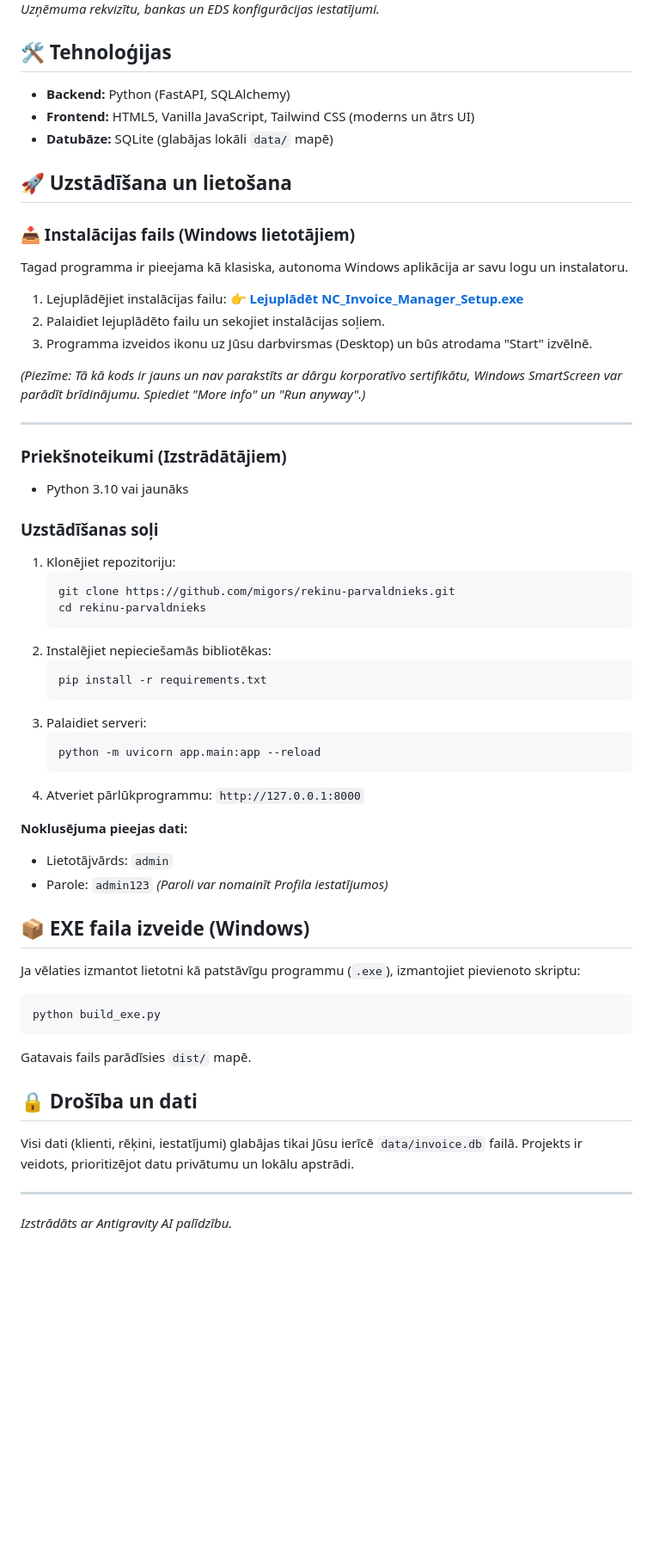
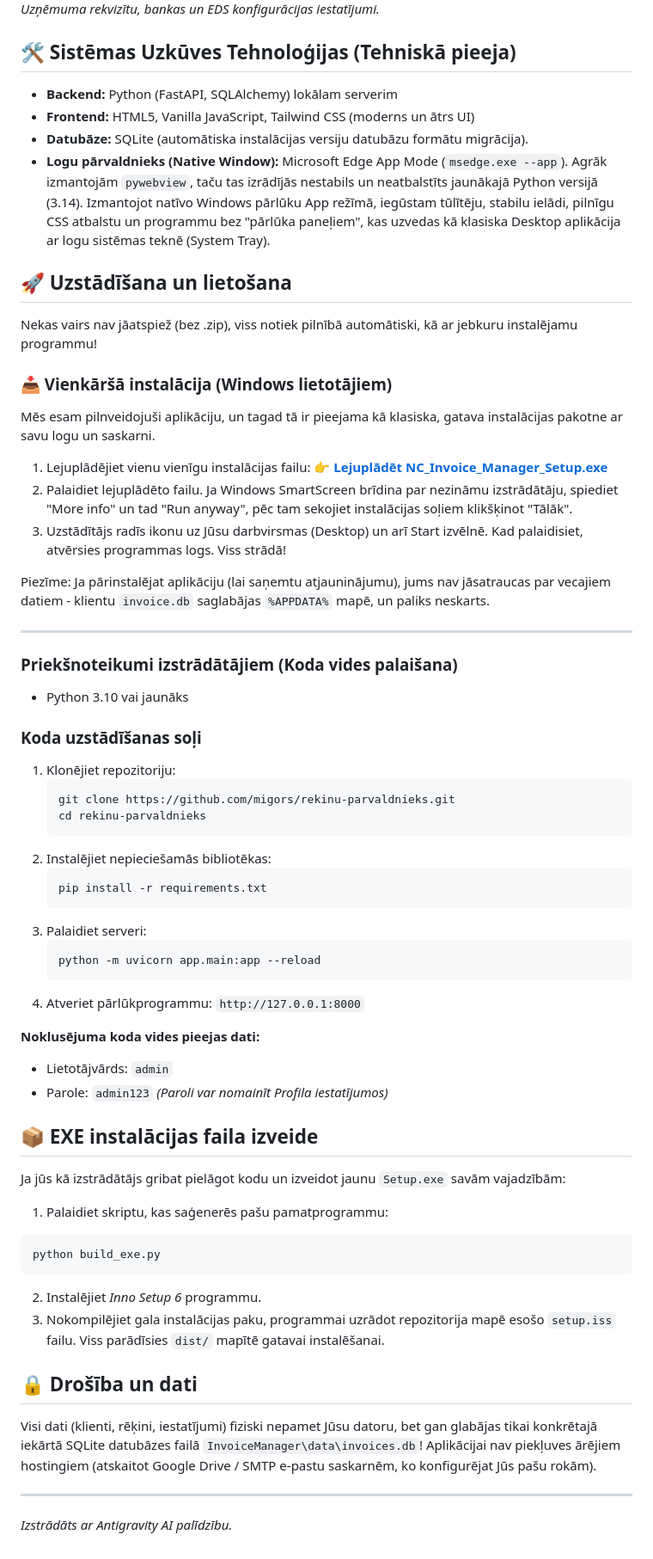
Before and after one commit to migors/rekinu-parvaldnieks, a Markdown page: README.md, the part around the change. Shown at 86% size. GitHub-like rendering; blank space fills up the shorter version.

Commit message:
Docs: Update README with new installer instructions and Windows Edge App Mode details

````diff
--- a/README.md
+++ b/README.md
@@ -24,30 +24,34 @@ Moderna un viegli lietojama rēķinu sagatavošanas un pārvaldības sistēma, k
 ![Iestatījumi](docs/images/settings.png)
 *Uzņēmuma rekvizītu, bankas un EDS konfigurācijas iestatījumi.*
 
-## 🛠️ Tehnoloģijas
+## 🛠️ Sistēmas Uzkūves Tehnoloģijas (Tehniskā pieeja)
 
-- **Backend:** Python (FastAPI, SQLAlchemy)
+- **Backend:** Python (FastAPI, SQLAlchemy) lokālam serverim
 - **Frontend:** HTML5, Vanilla JavaScript, Tailwind CSS (moderns un ātrs UI)
-- **Datubāze:** SQLite (glabājas lokāli `data/` mapē)
+- **Datubāze:** SQLite (automātiska instalācijas versiju datubāzu formātu migrācija).
+- **Logu pārvaldnieks (Native Window):** Microsoft Edge App Mode (`msedge.exe --app`). Agrāk izmantojām `pywebview`, taču tas izrādījās nestabils un neatbalstīts jaunākajā Python versijā (3.14). Izmantojot natīvo Windows pārlūku App režīmā, iegūstam tūlītēju, stabilu ielādi, pilnīgu CSS atbalstu un programmu bez "pārlūka paneļiem", kas uzvedas kā klasiska Desktop aplikācija ar logu sistēmas teknē (System Tray).
 
 ## 🚀 Uzstādīšana un lietošana
 
-### 📥 Instalācijas fails (Windows lietotājiem)
-Tagad programma ir pieejama kā klasiska, autonoma Windows aplikācija ar savu logu un instalatoru.
+Nekas vairs nav jāatspiež (bez .zip), viss notiek pilnībā automātiski, kā ar jebkuru instalējamu programmu!
 
-1. Lejuplādējiet instalācijas failu:
+### 📥 Vienkāršā instalācija (Windows lietotājiem)
+
+Mēs esam pilnveidojuši aplikāciju, un tagad tā ir pieejama kā klasiska, gatava instalācijas pakotne ar savu logu un saskarni.
+
+1. Lejuplādējiet vienu vienīgu instalācijas failu:
 👉 **[Lejuplādēt NC_Invoice_Manager_Setup.exe](https://github.com/migors/rekinu-parvaldnieks/raw/main/dist/NC_Invoice_Manager_Setup.exe)**
-2. Palaidiet lejuplādēto failu un sekojiet instalācijas soļiem.
-3. Programma izveidos ikonu uz Jūsu darbvirsmas (Desktop) un būs atrodama "Start" izvēlnē.
+2. Palaidiet lejuplādēto failu. Ja Windows SmartScreen brīdina par nezināmu izstrādātāju, spiediet "More info" un tad "Run anyway", pēc tam sekojiet instalācijas soļiem klikšķinot "Tālāk".
+3. Uzstādītājs radīs ikonu uz Jūsu darbvirsmas (Desktop) un arī Start izvēlnē. Kad palaidisiet, atvērsies programmas logs. Viss strādā!
 
-*(Piezīme: Tā kā kods ir jauns un nav parakstīts ar dārgu korporatīvo sertifikātu, Windows SmartScreen var parādīt brīdinājumu. Spiediet "More info" un "Run anyway".)*
+Piezīme: Ja pārinstalējat aplikāciju (lai saņemtu atjauninājumu), jums nav jāsatraucas par vecajiem datiem - klientu `invoice.db` saglabājas `%APPDATA%` mapē, un paliks neskarts.
 
 ---
 
-### Priekšnoteikumi (Izstrādātājiem)
+### Priekšnoteikumi izstrādātājiem (Koda vides palaišana)
 - Python 3.10 vai jaunāks
 
-### Uzstādīšanas soļi
+### Koda uzstādīšanas soļi
 1. Klonējiet repozitoriju:
    ```bash
    git clone https://github.com/migors/rekinu-parvaldnieks.git
@@ -63,21 +67,24 @@ Tagad programma ir pieejama kā klasiska, autonoma Windows aplikācija ar savu l
    ```
 4. Atveriet pārlūkprogrammu: `http://127.0.0.1:8000`
 
-**Noklusējuma pieejas dati:**
+**Noklusējuma koda vides pieejas dati:**
 - Lietotājvārds: `admin`
 - Parole: `admin123`
 *(Paroli var nomainīt Profila iestatījumos)*
 
-## 📦 EXE faila izveide (Windows)
+## 📦 EXE instalācijas faila izveide
 
-Ja vēlaties izmantot lietotni kā patstāvīgu programmu (`.exe`), izmantojiet pievienoto skriptu:
+Ja jūs kā izstrādātājs gribat pielāgot kodu un izveidot jaunu `Setup.exe` savām vajadzībām:
+1. Palaidiet skriptu, kas saģenerēs pašu pamatprogrammu:
 ```bash
 python build_exe.py
 ```
-Gatavais fails parādīsies `dist/` mapē.
+2. Instalējiet *Inno Setup 6* programmu.
+3. Nokompilējiet gala instalācijas paku, programmai uzrādot repozitorija mapē esošo `setup.iss` failu.
+Viss parādīsies `dist/` mapītē gatavai instalēšanai.
 
 ## 🔒 Drošība un dati
-Visi dati (klienti, rēķini, iestatījumi) glabājas tikai Jūsu ierīcē `data/invoice.db` failā. Projekts ir veidots, prioritizējot datu privātumu un lokālu apstrādi.
+Visi dati (klienti, rēķini, iestatījumi) fiziski nepamet Jūsu datoru, bet gan glabājas tikai konkrētajā iekārtā SQLite datubāzes failā `InvoiceManager\data\invoices.db`! Aplikācijai nav piekļuves ārējiem hostingiem (atskaitot Google Drive / SMTP e-pastu saskarnēm, ko konfigurējat Jūs pašu rokām).
 
 ---
 *Izstrādāts ar Antigravity AI palīdzību.*
````
